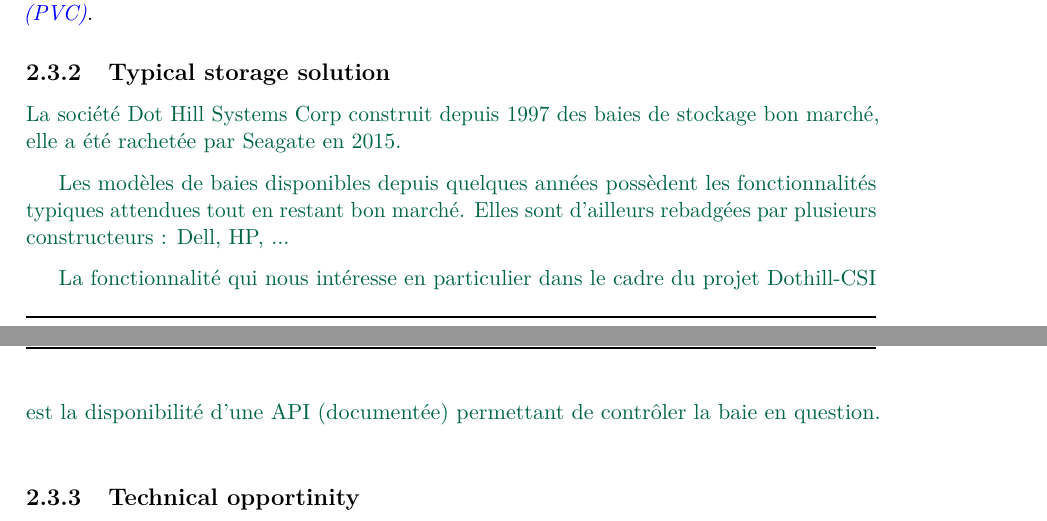
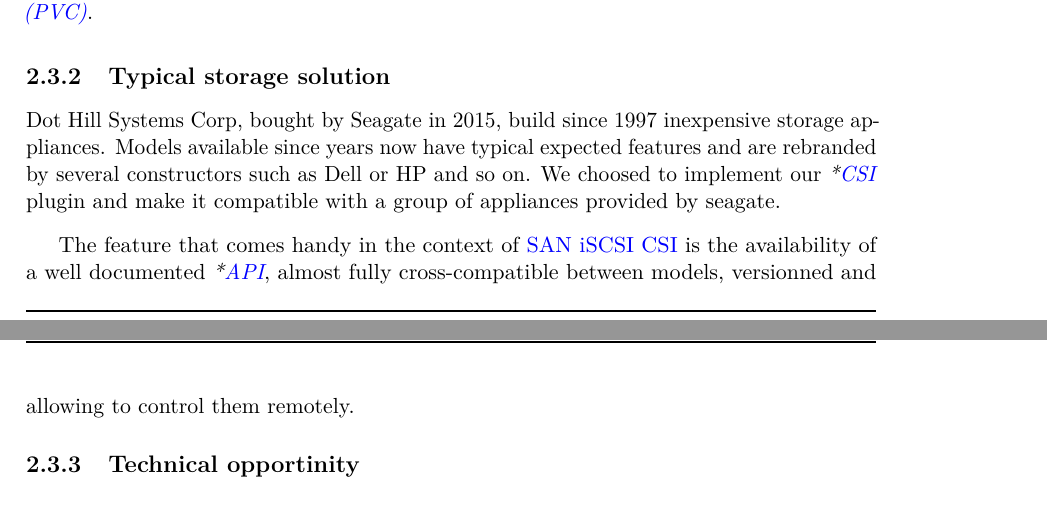
Before and after one commit to paullaffitte/rapport-stage-epitech-2021, a LaTeX document (rapport/rapport.tex, which reads rapport/glossary.tex, rapport/includes/1-a-new-recruit.tex): two parts of pages 6 and 7 of 18, joined at a grey line, cut so that both start at the same text. Compiled offline with pdfLaTeX.

Commit message:
part 1: typical storage solution

```diff
--- a/rapport/glossary.tex
+++ b/rapport/glossary.tex
@@ -108,6 +108,10 @@
     name={on-premise},
     description={On-premise infrastructure runs computers managed by the organization using it, rather than at a remote facility}
 }
+\newdualentry{api}
+    {API}
+    {Application Programming Interface}
+    {A software interface that allows to communicate between softwares}
 
 \newglossaryentry{devops}{
     name={DevOps},
--- a/rapport/includes/1-a-new-recruit.tex
+++ b/rapport/includes/1-a-new-recruit.tex
@@ -50,13 +50,9 @@
 
 \subsection{Typical storage solution}
 
-\color{darkgreen}
-La société Dot Hill Systems Corp construit depuis 1997 des baies de stockage bon marché, elle a été rachetée par Seagate en 2015.
+Dot Hill Systems Corp, bought by Seagate in 2015, build since 1997 inexpensive storage appliances. Models available since years now have typical expected features and are rebranded by several constructors such as Dell or HP and so on. We choosed to implement our \glsdef{csi} plugin and make it compatible with a group of appliances provided by seagate.
 
-Les modèles de baies disponibles depuis quelques années possèdent les fonctionnalités typiques attendues tout en restant bon marché. Elles sont d'ailleurs rebadgées par plusieurs constructeurs : Dell, HP, ...
-
-La fonctionnalité qui nous intéresse en particulier dans le cadre du projet Dothill-CSI est la disponibilité d'une API (documentée) permettant de contrôler la baie en question.
-\color{black}
+The feature that comes handy in the context of \gls{san-iscsi-csi} is the availability of a well documented \glsdeff{\acrshort}{api}, almost fully cross-compatible between models, versionned and allowing to control them remotely.
 
 \subsection{Technical opportinity}
 
```
